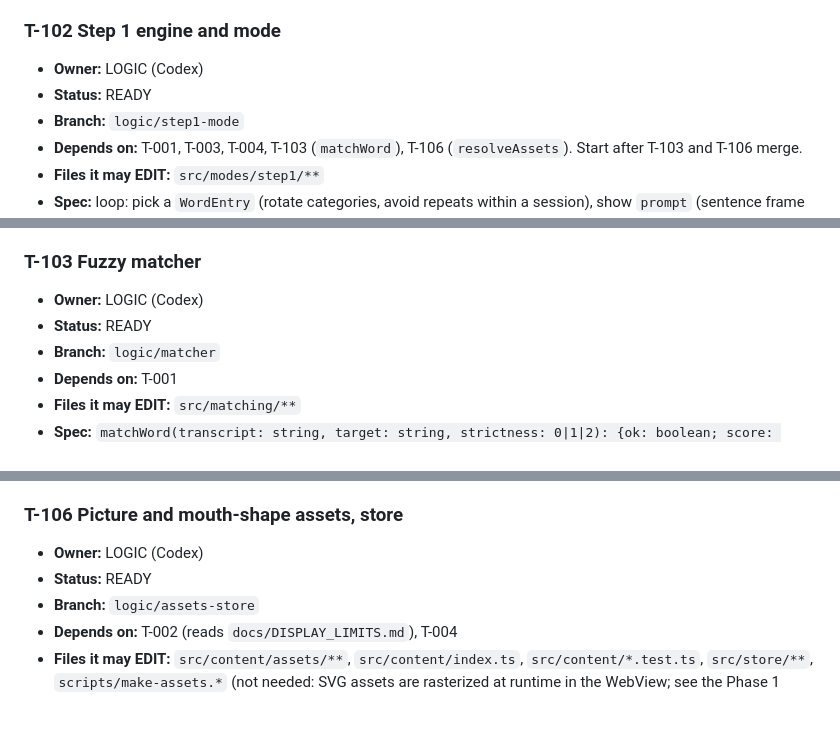
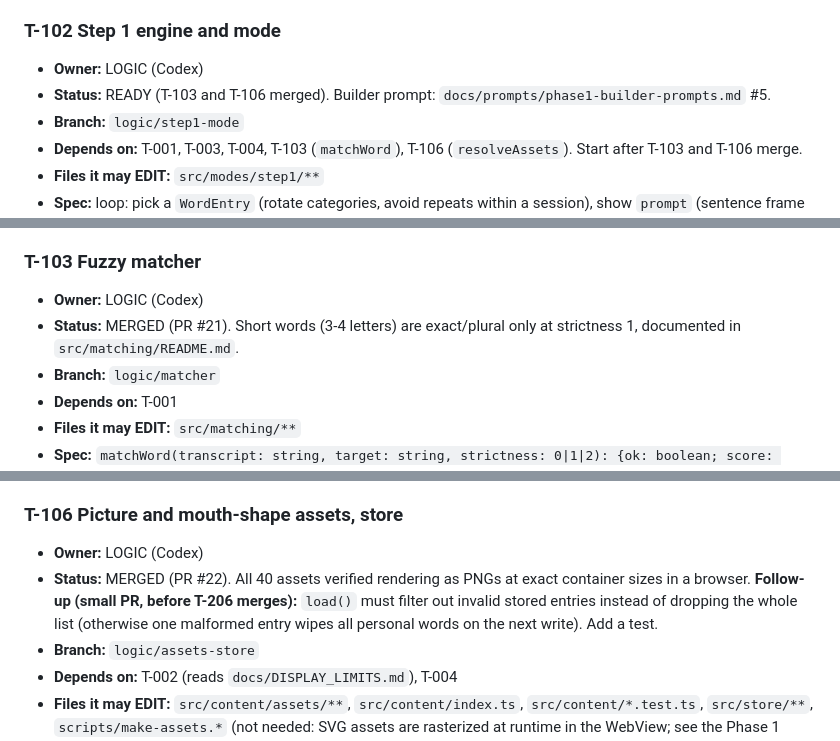
Before and after one commit to SamVD/LA_AI_HACKS_26_TEAM, a Markdown page: TASKS.md, 3 parts joined by grey strips. Rendered like a GitHub page; blank space fills up the shorter version.

```diff
--- a/TASKS.md
+++ b/TASKS.md
@@ -187,7 +187,7 @@ Single source of truth for who is doing what. Read `PLAN.md` first for architect
 
 ### T-102 Step 1 engine and mode
 - **Owner:** LOGIC (Codex)
-- **Status:** READY
+- **Status:** READY (T-103 and T-106 merged). Builder prompt: `docs/prompts/phase1-builder-prompts.md` #5.
 - **Branch:** `logic/step1-mode`
 - **Depends on:** T-001, T-003, T-004, T-103 (`matchWord`), T-106 (`resolveAssets`). Start after T-103 and T-106 merge.
 - **Files it may EDIT:** `src/modes/step1/**`
@@ -199,7 +199,7 @@ Single source of truth for who is doing what. Read `PLAN.md` first for architect
 
 ### T-103 Fuzzy matcher
 - **Owner:** LOGIC (Codex)
-- **Status:** READY
+- **Status:** MERGED (PR #21). Short words (3-4 letters) are exact/plural only at strictness 1, documented in `src/matching/README.md`.
 - **Branch:** `logic/matcher`
 - **Depends on:** T-001
 - **Files it may EDIT:** `src/matching/**`
@@ -234,7 +234,7 @@ Single source of truth for who is doing what. Read `PLAN.md` first for architect
 
 ### T-106 Picture and mouth-shape assets, store
 - **Owner:** LOGIC (Codex)
-- **Status:** READY
+- **Status:** MERGED (PR #22). All 40 assets verified rendering as PNGs at exact container sizes in a browser. **Follow-up (small PR, before T-206 merges):** `load()` must filter out invalid stored entries instead of dropping the whole list (otherwise one malformed entry wipes all personal words on the next write). Add a test.
 - **Branch:** `logic/assets-store`
 - **Depends on:** T-002 (reads `docs/DISPLAY_LIMITS.md`), T-004
 - **Files it may EDIT:** `src/content/assets/**`, `src/content/index.ts`, `src/content/*.test.ts`, `src/store/**`, `scripts/make-assets.*` (not needed: SVG assets are rasterized at runtime in the WebView; see the Phase 1 builder prompt)
```
Also changed, not shown: other parts of TASKS.md (+7 -6 lines).
